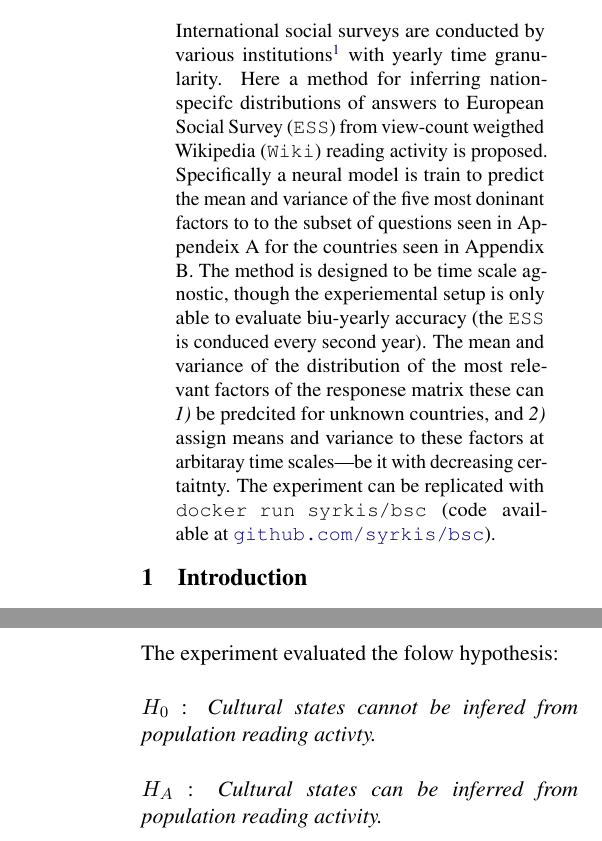
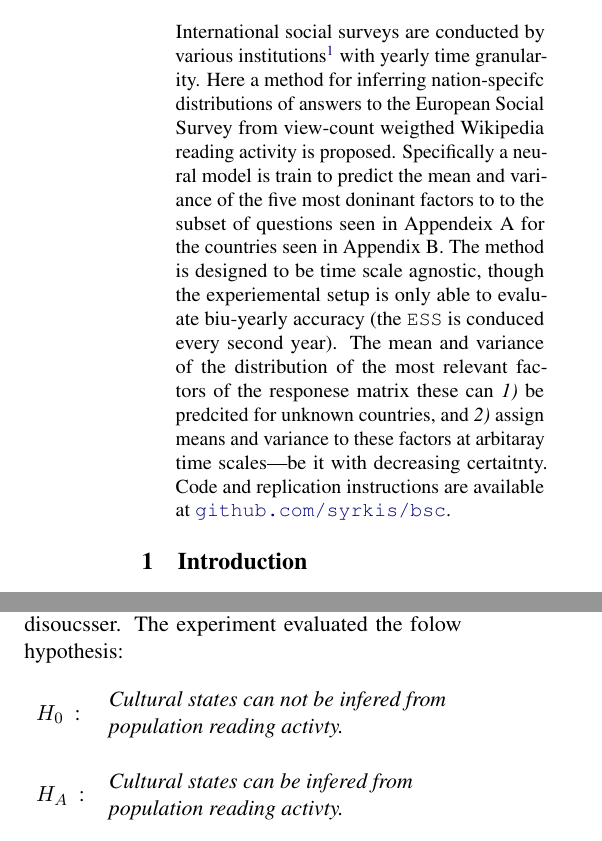
Before and after one commit to syrkis/virian, a LaTeX paper (paper/main.tex, which reads paper/sections/intro.tex, paper/sections/method.tex): two parts of the columns of pages 1 and 2 of 3 before the commit and two parts of the columns of page 1 of 3 after it, joined at a grey line, cut so that both start at the same text. Compiled offline with pdfLaTeX.

Commit message:
more bad writing to get rid of blank pages

```diff
--- a/paper/main.tex
+++ b/paper/main.tex
@@ -59,11 +59,11 @@
 \maketitle
 \begin{abstract}
     International social surveys are conducted by various institutions\footnote{The European Social Survey and the World Value Survey releases rounds every two and seven years respectively.} with yearly time granularity.
-    Here a method for inferring nation-specifc distributions of answers to European Social Survey (\texttt{ESS}) from view-count weigthed Wikipedia (\texttt{Wiki}) reading activity is proposed.
+    Here a method for inferring nation-specifc distributions of answers to the European Social Survey from view-count weigthed Wikipedia reading activity is proposed.
     Specifically a neural model is train to predict the mean and variance of the five most doninant factors to to the subset of questions seen in Appendeix A for the countries seen in Appendix B.
     The method is designed to be time scale agnostic, though the experiemental setup is only able to evaluate biu-yearly accuracy (the \texttt{ESS} is conduced every second year).
     The mean and variance of the distribution of the most relevant factors of the responese matrix these can \emph{1)} be predcited for unknown countries, and \emph{2)} assign means and variance to these factors at arbitaray time scales—be it with decreasing certaitnty.
-    The experiment can be replicated with \texttt{docker run syrkis/bsc} (code available at \href{https://github.com/syrkis/bsc}{\texttt{github.com/syrkis/bsc}}).
+    Code and replication instructions are available at \href{https://github.com/syrkis/bsc}{\texttt{github.com/syrkis/bsc}}.
 
 \end{abstract}
 
--- a/paper/sections/intro.tex
+++ b/paper/sections/intro.tex
@@ -16,3 +16,11 @@ When combined with national social surveys, this increased granularity opens up
 ease and detail in the analysis of the reading habits within populations.
 
 The fraction of consumed media that is digital has been increasing. This presents both oppertunites and dangers. The dagners include increased probabiliy of harmful cultural positive feedback loops as the dynamicness of iblah bla la blah. At the same time, the real time analysability allows for vastly increasing the health of publiuc disoucsser.
+The experiment evaluated the folow hypothesis:
+\\
+\\
+\begin{tabular}{ll}
+  $H_0$ \ : & \begin{tabular}{@{}l@{}}\emph{Cultural states can not be infered from}\\\emph{population reading activty.}\end{tabular} \\
+            & \\
+  $H_A$ \ : & \begin{tabular}{@{}l@{}}\emph{Cultural states can be infered from}\\\emph{population reading activty.}\end{tabular}
+\end{tabular}
--- a/paper/sections/method.tex
+++ b/paper/sections/method.tex
@@ -1,12 +1,3 @@
-The experiment evaluated the folow hypothesis:
-\\
-\\
-$H_0$ : \emph{Cultural states cannot be infered from population reading activty.}
-\\
-\\
-$H_A$ : \emph{Cultural states can be inferred from population reading activity.}
-\\
-\\
 A neural model was trained to predict the average and the variance of the distributions to the five most principal components of the \texttt{ESS} data for each country in the training set..
 
 Countries present in all three ESS rounds where in the training data on which k-fold cross caliadation trauiug was used.
```
Also changed, not shown: paper/sections/method.tex (2 more changed lines).
